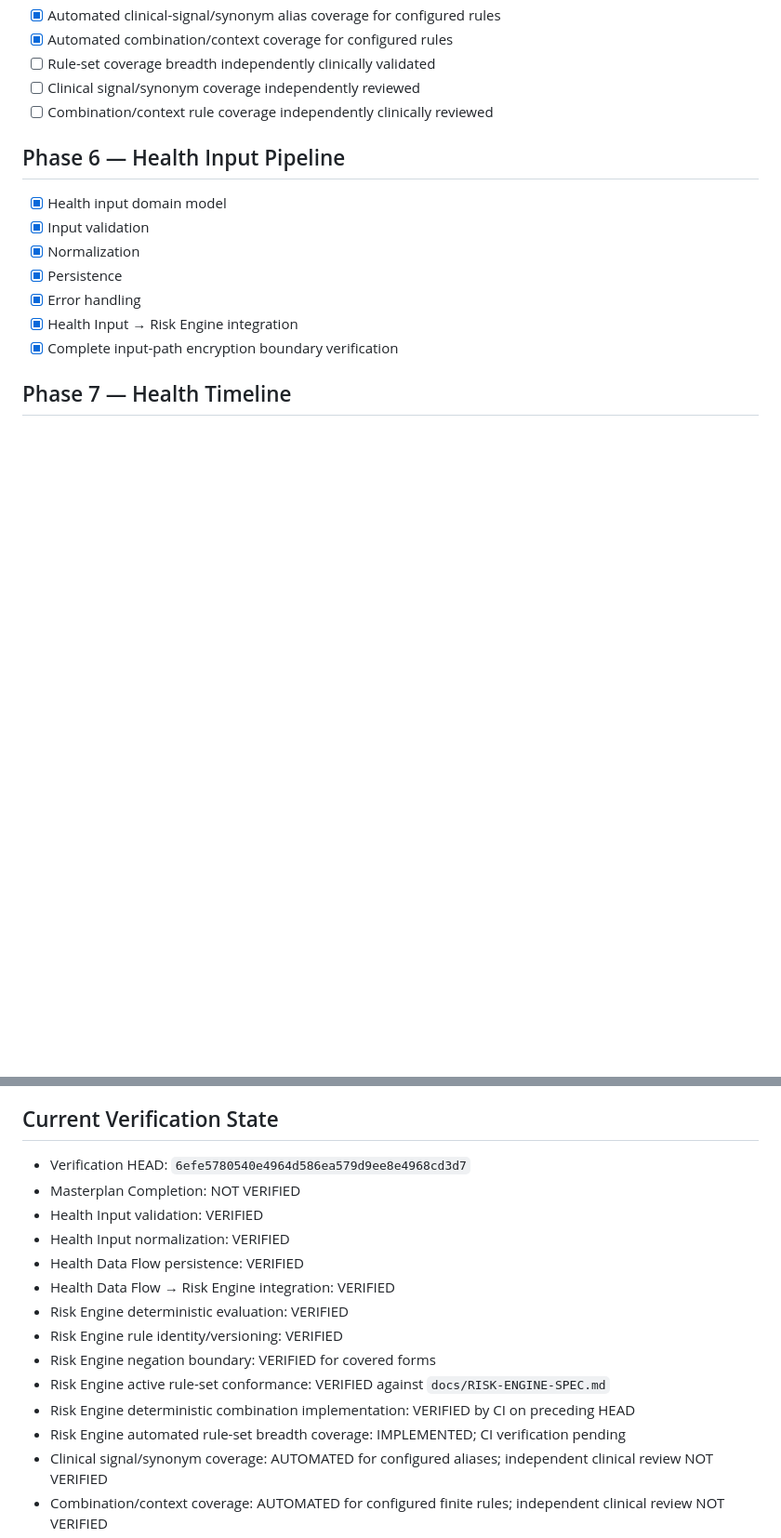
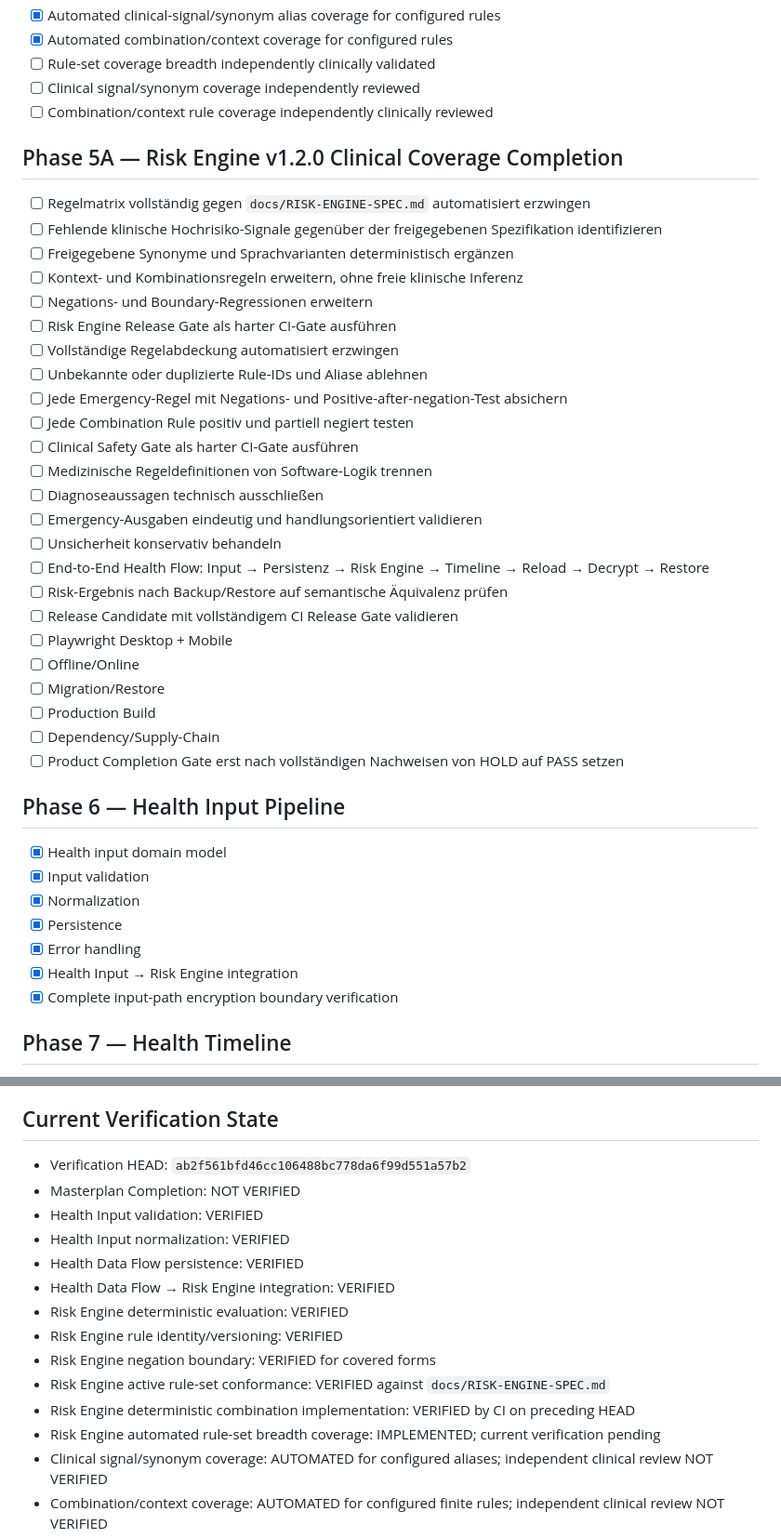
Before and after one commit to famlabsoffice-dev/Low-Cost-Health-Companion-v1.0, a Markdown page: docs/MASTERPLAN.md, 2 parts joined by grey strips. Shown at 93% size. Drawn GitHub-style; blank space fills up the shorter version.

Commit message:
docs: align masterplan with Risk Engine clinical coverage phase

```diff
--- a/docs/MASTERPLAN.md
+++ b/docs/MASTERPLAN.md
@@ -70,6 +70,32 @@ Offline-first, privacy-first Health Companion PWA mit sicherer lokaler Datenspei
 - [ ] Rule-set coverage breadth independently clinically validated
 - [ ] Clinical signal/synonym coverage independently reviewed
 - [ ] Combination/context rule coverage independently clinically reviewed
+
+## Phase 5A — Risk Engine v1.2.0 Clinical Coverage Completion
+- [ ] Regelmatrix vollständig gegen `docs/RISK-ENGINE-SPEC.md` automatisiert erzwingen
+- [ ] Fehlende klinische Hochrisiko-Signale gegenüber der freigegebenen Spezifikation identifizieren
+- [ ] Freigegebene Synonyme und Sprachvarianten deterministisch ergänzen
+- [ ] Kontext- und Kombinationsregeln erweitern, ohne freie klinische Inferenz
+- [ ] Negations- und Boundary-Regressionen erweitern
+- [ ] Risk Engine Release Gate als harter CI-Gate ausführen
+- [ ] Vollständige Regelabdeckung automatisiert erzwingen
+- [ ] Unbekannte oder duplizierte Rule-IDs und Aliase ablehnen
+- [ ] Jede Emergency-Regel mit Negations- und Positive-after-negation-Test absichern
+- [ ] Jede Combination Rule positiv und partiell negiert testen
+- [ ] Clinical Safety Gate als harter CI-Gate ausführen
+- [ ] Medizinische Regeldefinitionen von Software-Logik trennen
+- [ ] Diagnoseaussagen technisch ausschließen
+- [ ] Emergency-Ausgaben eindeutig und handlungsorientiert validieren
+- [ ] Unsicherheit konservativ behandeln
+- [ ] End-to-End Health Flow: Input → Persistenz → Risk Engine → Timeline → Reload → Decrypt → Restore
+- [ ] Risk-Ergebnis nach Backup/Restore auf semantische Äquivalenz prüfen
+- [ ] Release Candidate mit vollständigem CI Release Gate validieren
+- [ ] Playwright Desktop + Mobile
+- [ ] Offline/Online
+- [ ] Migration/Restore
+- [ ] Production Build
+- [ ] Dependency/Supply-Chain
+- [ ] Product Completion Gate erst nach vollständigen Nachweisen von HOLD auf PASS setzen
 
 ## Phase 6 — Health Input Pipeline
 - [x] Health input domain model
@@ -145,7 +171,7 @@ Offline-first, privacy-first Health Companion PWA mit sicherer lokaler Datenspei
 Der Masterplan gilt nur dann als vollständig, wenn jede Phase durch implementierten Code, automatisierte Regressionstests und erfolgreichen CI-Release-Gate-Lauf belegt ist. Ein vorhandener Test oder ein erfolgreicher Einzel-Run ersetzt nicht den Nachweis der vollständigen Phase.
 
 ## Current Verification State
-- Verification HEAD: `6efe5780540e4964d586ea579d9ee8e4968cd3d7`
+- Verification HEAD: `ab2f561bfd46cc106488bc778da6f99d551a57b2`
 - Masterplan Completion: NOT VERIFIED
 - Health Input validation: VERIFIED
 - Health Input normalization: VERIFIED
@@ -156,7 +182,7 @@ Der Masterplan gilt nur dann als vollständig, wenn jede Phase durch implementie
 - Risk Engine negation boundary: VERIFIED for covered forms
 - Risk Engine active rule-set conformance: VERIFIED against `docs/RISK-ENGINE-SPEC.md`
 - Risk Engine deterministic combination implementation: VERIFIED by CI on preceding HEAD
-- Risk Engine automated rule-set breadth coverage: IMPLEMENTED; CI verification pending
+- Risk Engine automated rule-set breadth coverage: IMPLEMENTED; current verification pending
 - Clinical signal/synonym coverage: AUTOMATED for configured aliases; independent clinical review NOT VERIFIED
 - Combination/context coverage: AUTOMATED for configured finite rules; independent clinical review NOT VERIFIED
 - Full CI release-gate evidence for current HEAD: PENDING
```
